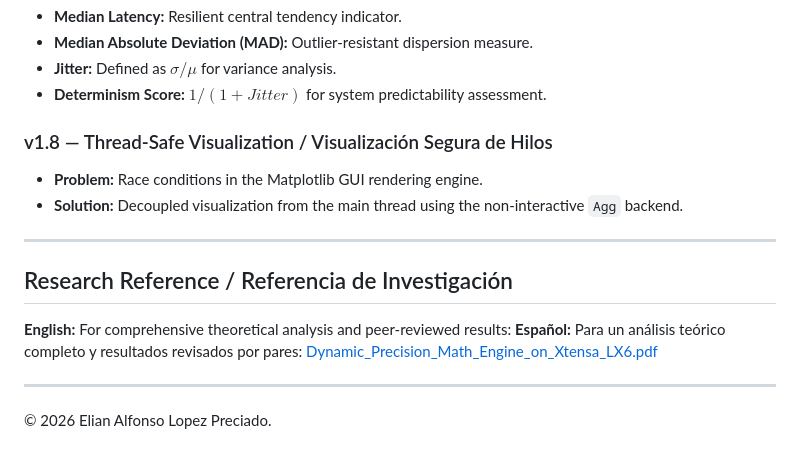
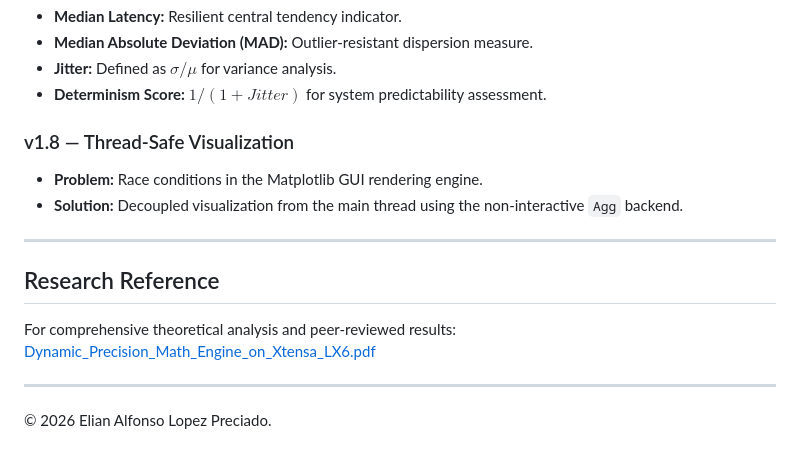
Before and after one commit to elianalfonsolopezpreciado/dp-math-engine-esp32, a Markdown page: README.md, the part around one of its changes. Rendered like a GitHub page.

```diff
--- a/README.md
+++ b/README.md
@@ -119,15 +106,14 @@ Integration of robust research metrics:
 *   **Jitter:** Defined as $\sigma / \mu$ for variance analysis.
 *   **Determinism Score:** $1 / (1 + Jitter)$ for system predictability assessment.
 
-### v1.8 — Thread-Safe Visualization / Visualización Segura de Hilos
+### v1.8 — Thread-Safe Visualization
 *   **Problem:** Race conditions in the Matplotlib GUI rendering engine.
 *   **Solution:** Decoupled visualization from the main thread using the non-interactive `Agg` backend.
 
 ---
 
-## Research Reference / Referencia de Investigación
-**English:** For comprehensive theoretical analysis and peer-reviewed results:
-**Español:** Para un análisis teórico completo y resultados revisados por pares:
+## Research Reference
+For comprehensive theoretical analysis and peer-reviewed results:
 [Dynamic_Precision_Math_Engine_on_Xtensa_LX6.pdf](paper/Dynamic_Precision_Math_Engine_for_Linear_Algebra_and_Trigonometry_Acceleration_on_Xtensa_LX6_Microcontrollers.pdf)
 
 ---
```
Also changed, not shown: other parts of README.md (+28 -41 lines), README_ES.md (added, +120 -0 lines).
